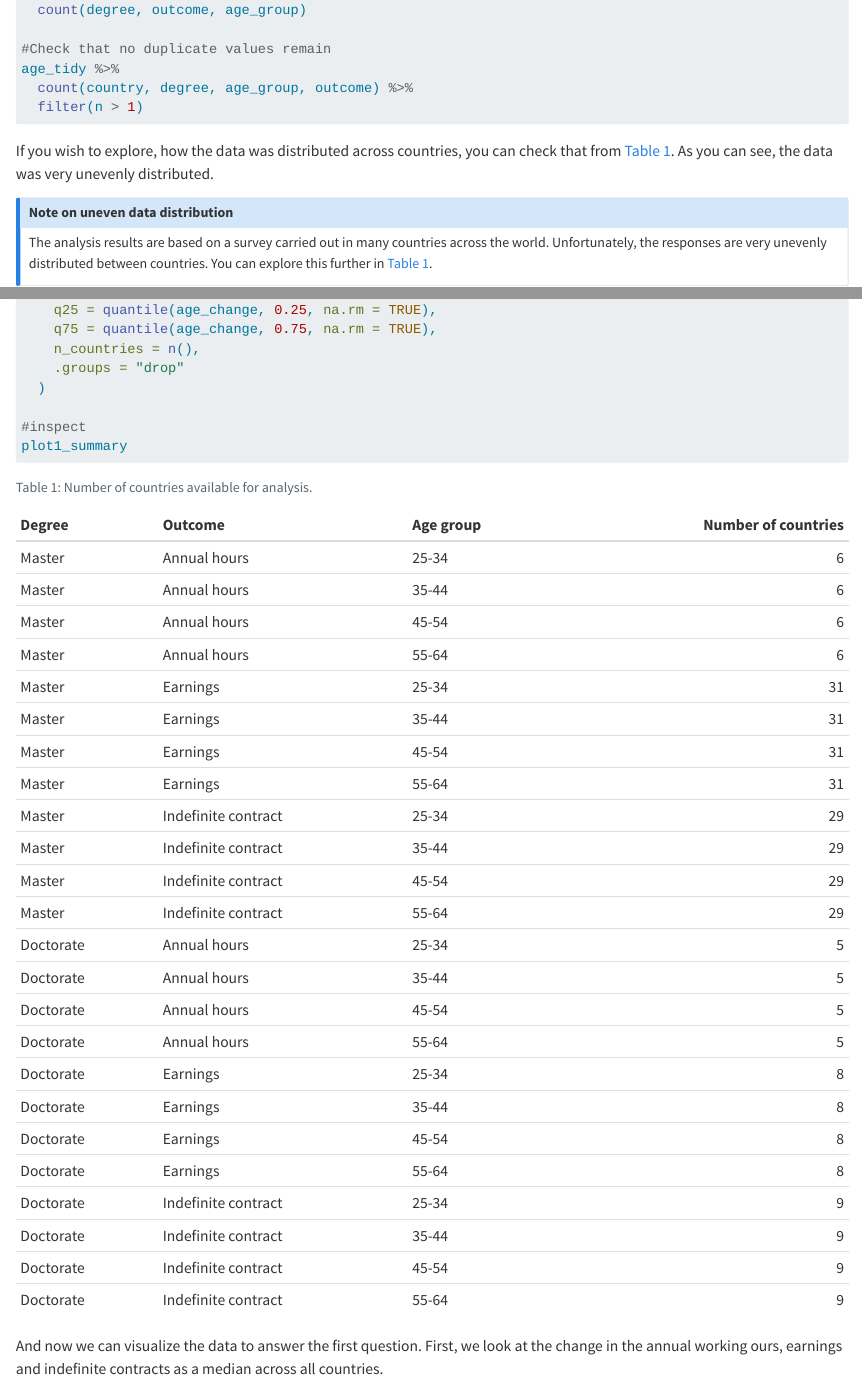
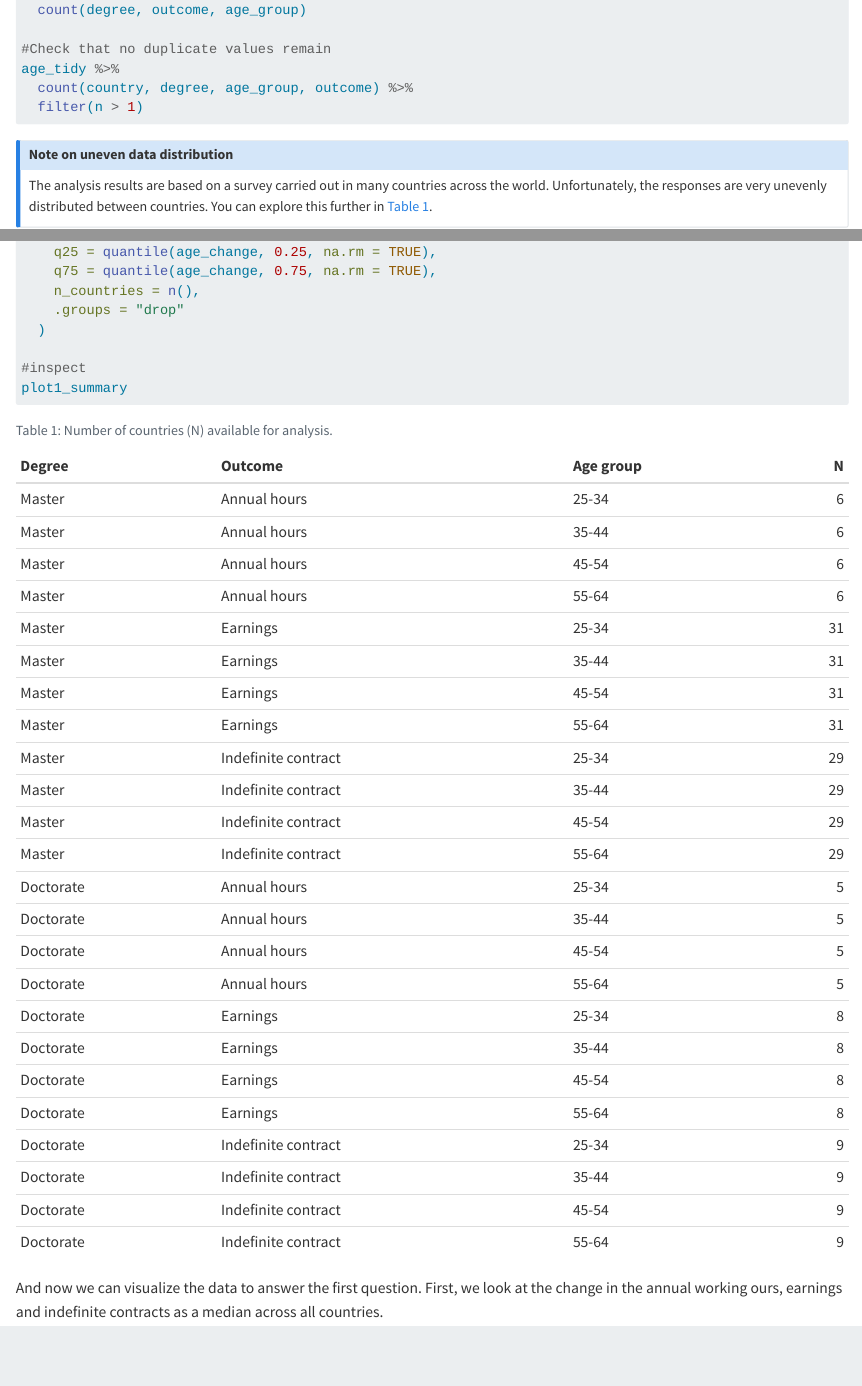
Before and after one commit to rmauron/Scrooge_McDuck, a Quarto document (analysis_1.qmd): the page in a window 1100 px wide, from 2710 px down, and a second part further down, joined at a grey line. Rendered offline with R 4.5, knitr and Pandoc in place of Quarto, with nearby package versions; folded parts are opened.

Commit message:
page with static graphs ready

````diff
--- a/analysis_1.qmd
+++ b/analysis_1.qmd
@@ -140,8 +140,6 @@ age_tidy %>%
   filter(n > 1)
 ```
 
-If you wish to explore, how the data was distributed across countries, you can check that from @tbl-plot1. As you can see, the data was very unevenly distributed.
-
 
 ::: {.callout-note}
 ### Note on uneven data distribution
@@ -233,7 +231,7 @@ plot1_summary
 
 ```{r}
 #| label: tbl-plot1
-#| tbl-cap: "Number of countries available for analysis."
+#| tbl-cap: "Number of countries (N) available for analysis."
 #| column: margin
 #| echo: false
 plot1_summary %>%
@@ -243,7 +241,7 @@ plot1_summary %>%
       "Degree",
       "Outcome",
       "Age group",
-      "Number of countries"
+      "N"
     )
   )
 ```
````
